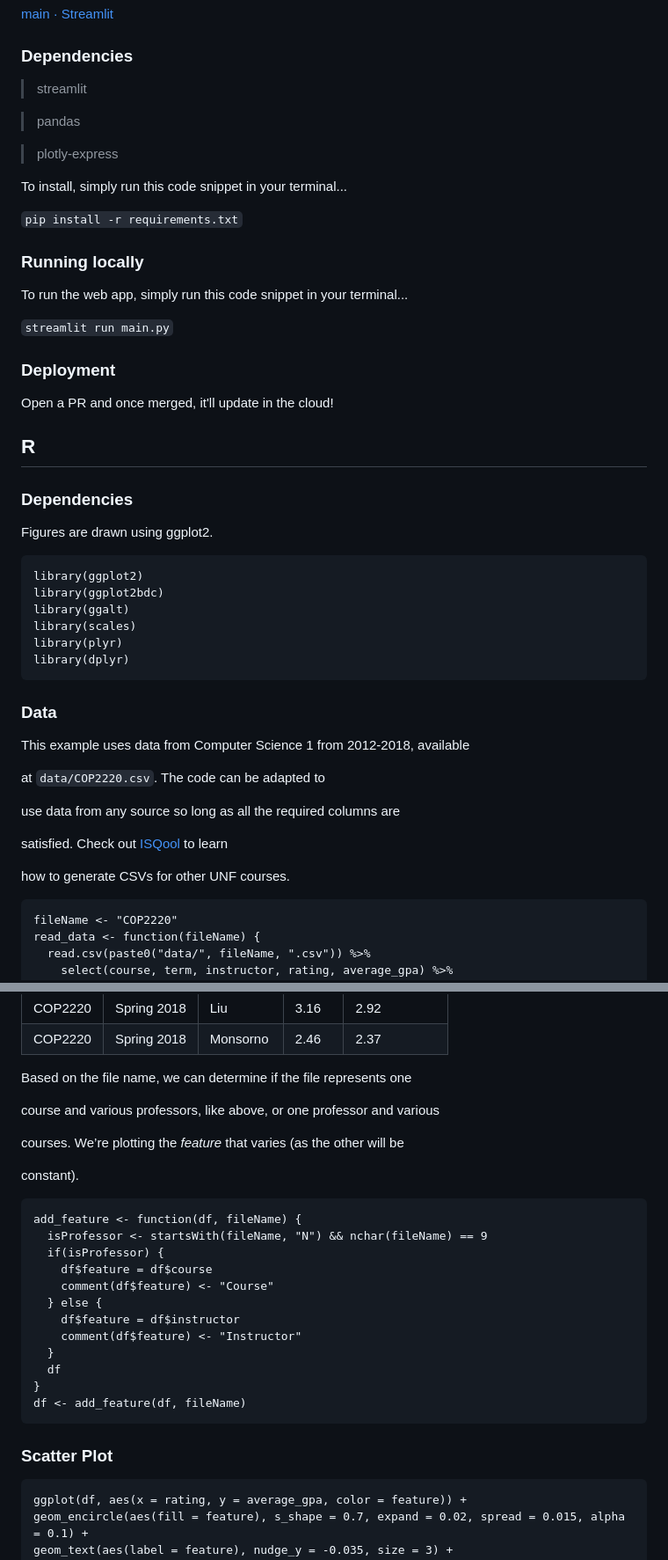
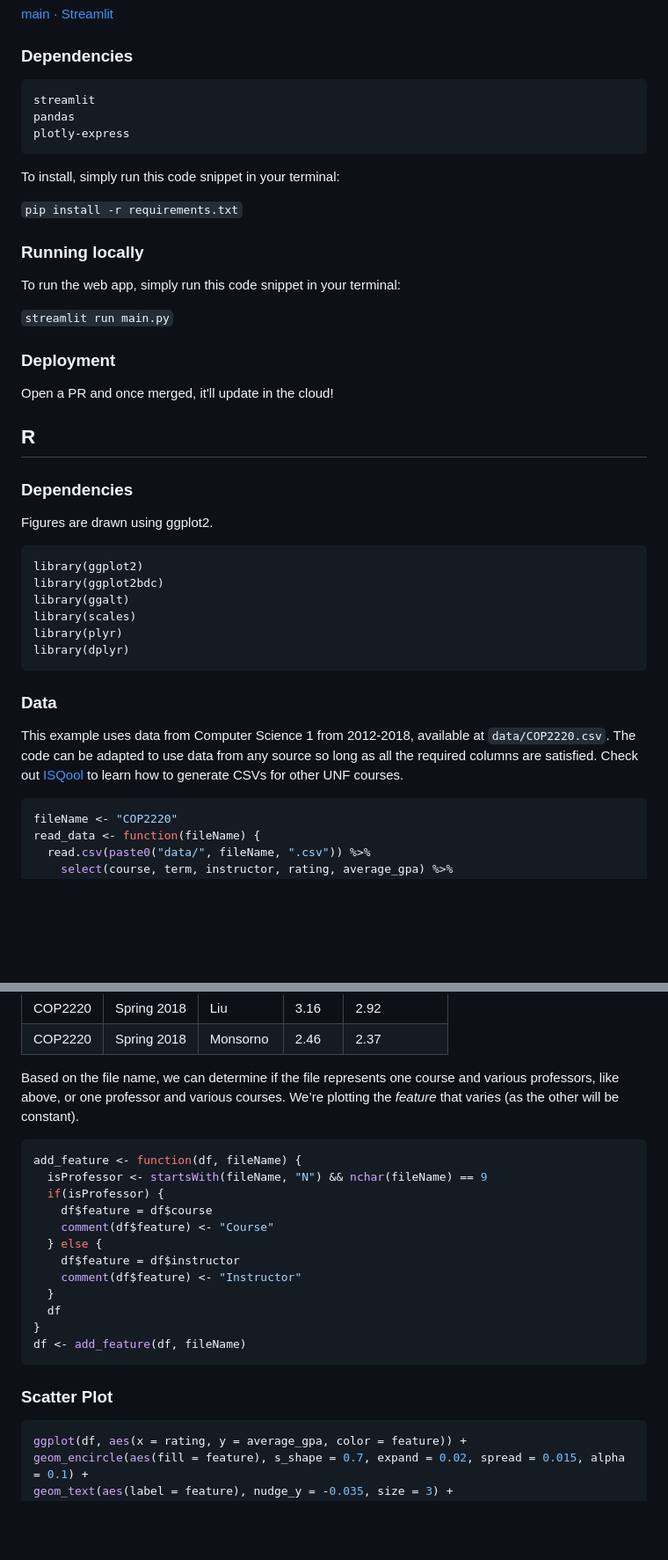
Before and after one commit to openswoop/isqplot, a Markdown page: README.md, 2 parts joined by grey strips. Shown: that part at 88% size. Drawn GitHub-style; blank space fills up the shorter version.

````diff
--- a/README.md
+++ b/README.md
@@ -6,19 +6,19 @@
 
 ### Dependencies
 
-> streamlit
+```
+streamlit
+pandas
+plotly-express
+```
 
-> pandas
-
-> plotly-express
-
-To install, simply run this code snippet in your terminal...
+To install, simply run this code snippet in your terminal:
 
 `pip install -r requirements.txt`
 
 ### Running locally
 
-To run the web app, simply run this code snippet in your terminal...
+To run the web app, simply run this code snippet in your terminal:
 
 `streamlit run main.py`
 
@@ -32,7 +32,7 @@ Open a PR and once merged, it'll update in the cloud!
 
 Figures are drawn using ggplot2.
 
-```other
+```
 library(ggplot2)
 library(ggplot2bdc)
 library(ggalt)
@@ -44,16 +44,12 @@ library(dplyr)
 ### Data
 
 This example uses data from Computer Science 1 from 2012-2018, available
+at `data/COP2220.csv`. The code can be adapted to use data from any source
+so long as all the required columns are satisfied. Check out
+[ISQool](https://github.com/rothso/isqool) to learn how to generate CSVs
+for other UNF courses.
 
-at `data/COP2220.csv`. The code can be adapted to
-
-use data from any source so long as all the required columns are
-
-satisfied. Check out [ISQool](https://github.com/rothso/isqool) to learn
-
-how to generate CSVs for other UNF courses.
-
-```other
+```r
 fileName <- "COP2220"
 read_data <- function(fileName) {
   read.csv(paste0("data/", fileName, ".csv")) %>%
@@ -73,14 +69,11 @@ df <- read_data(fileName)
 | COP2220    | Spring 2018 | Monsorno       | 2.46       | 2.37            |
 
 Based on the file name, we can determine if the file represents one
-
 course and various professors, like above, or one professor and various
-
-courses. We’re plotting the *feature* that varies (as the other will be
-
+courses. We’re plotting the _feature_ that varies (as the other will be
 constant).
 
-```other
+```r
 add_feature <- function(df, fileName) {
   isProfessor <- startsWith(fileName, "N") && nchar(fileName) == 9
   if(isProfessor) {
@@ -97,7 +90,7 @@ df <- add_feature(df, fileName)
 
 ### Scatter Plot
 
-```other
+```r
 ggplot(df, aes(x = rating, y = average_gpa, color = feature)) +
 geom_encircle(aes(fill = feature), s_shape = 0.7, expand = 0.02, spread = 0.015, alpha = 0.1) +
 geom_text(aes(label = feature), nudge_y = -0.035, size = 3) +
````
Also changed, not shown: other parts of README.md (+6 -10 lines), figs/focusplot-1.png (added), figs/scatterplot-1.png (added), isqool.gif (deleted), 1 other file.
